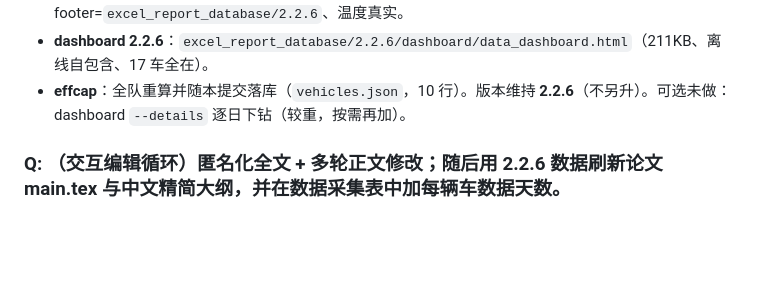
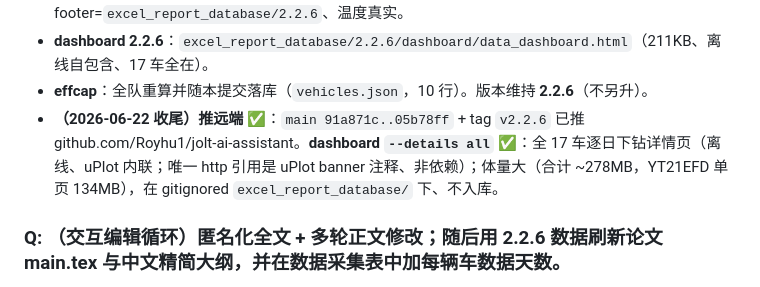
Before and after one commit to Royhu1/jolt-ai-assistant, a Markdown page: changelogs/changelog_20260615_20260621.md, the part around the change. Drawn GitHub-style; blank space fills up the shorter version.

Commit message:
docs(changelog): v2.2.6 finish — pushed to remote + dashboard --details all
Co-Authored-By: Claude Opus 4.8 (1M context) <noreply@anthropic.com>

```diff
--- a/changelogs/changelog_20260615_20260621.md
+++ b/changelogs/changelog_20260615_20260621.md
@@ -404,7 +404,8 @@ git：feat `7e3d6e9`（digest）已合 main；energy_breakdown 与 pip/scratch
 - **固定轴 re-chart 全 17 车**：EP 0–3、mass 0–45000、温度 −5–30、速度 0–90；非-logger EV 的温度图在天气后由 re-chart 创建出现。
 - **工业 PDF（用户核心诉求）**：6 份重生成为 2.2.6（EX74JXW named+anon、YK73WFN 0306 named+anon、YK73WFN 0901 named、YN25RSY named）；验证 2 页 A4、源 footer=`excel_report_database/2.2.6`、温度真实。
 - **dashboard 2.2.6**：`excel_report_database/2.2.6/dashboard/data_dashboard.html`（211KB、离线自包含、17 车全在）。
-- **effcap**：全队重算并随本提交落库（`vehicles.json`，10 行）。版本维持 **2.2.6**（不另升）。可选未做：dashboard `--details` 逐日下钻（较重，按需再加）。
+- **effcap**：全队重算并随本提交落库（`vehicles.json`，10 行）。版本维持 **2.2.6**（不另升）。
+- **（2026-06-22 收尾）推远端** ✅：`main 91a871c..05b78ff` + tag `v2.2.6` 已推 github.com/Royhu1/jolt-ai-assistant。**dashboard `--details all`** ✅：全 17 车逐日下钻详情页（离线、uPlot 内联；唯一 http 引用是 uPlot banner 注释、非依赖）；体量大（合计 ~278MB，YT21EFD 单页 134MB），在 gitignored `excel_report_database/` 下、不入库。
 
 ### Q: （交互编辑循环）匿名化全文 + 多轮正文修改；随后用 2.2.6 数据刷新论文 main.tex 与中文精简大纲，并在数据采集表中加每辆车数据天数。
 
```
